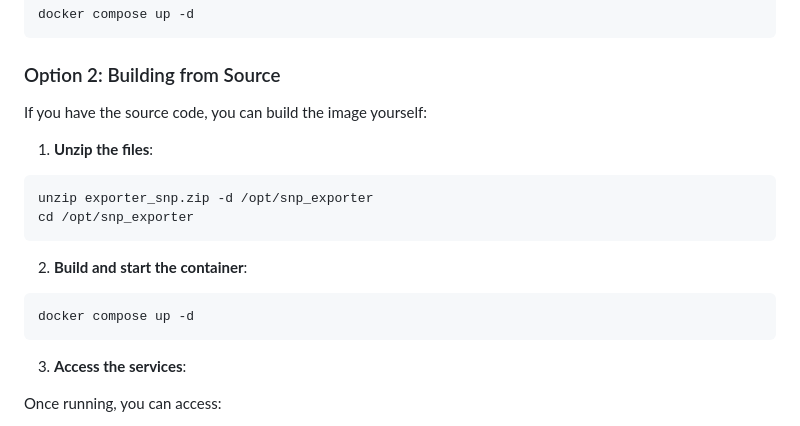
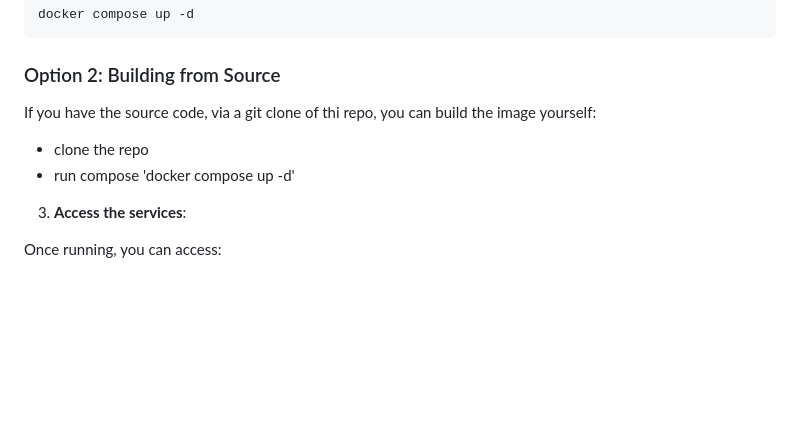
Before and after one commit to JamesRivers/snp-exporter, a Markdown page: README.md, the part around the change. GitHub-like rendering; blank space fills up the shorter version.

Commit message:
03.02.26-21:54:57 - edit to readme

````diff
--- a/README.md
+++ b/README.md
@@ -75,20 +75,10 @@ docker compose up -d
 
 ### Option 2: Building from Source
 
-If you have the source code, you can build the image yourself:
+If you have the source code, via a git clone of thi repo,  you can build the image yourself:
 
-1. **Unzip the files**:
-
-```bash
-unzip exporter_snp.zip -d /opt/snp_exporter
-cd /opt/snp_exporter
-```
-
-2. **Build and start the container**:
-
-```bash
-docker compose up -d
-```
+- clone the repo
+- run compose 'docker compose up -d'
 
 3. **Access the services**:
 
````
